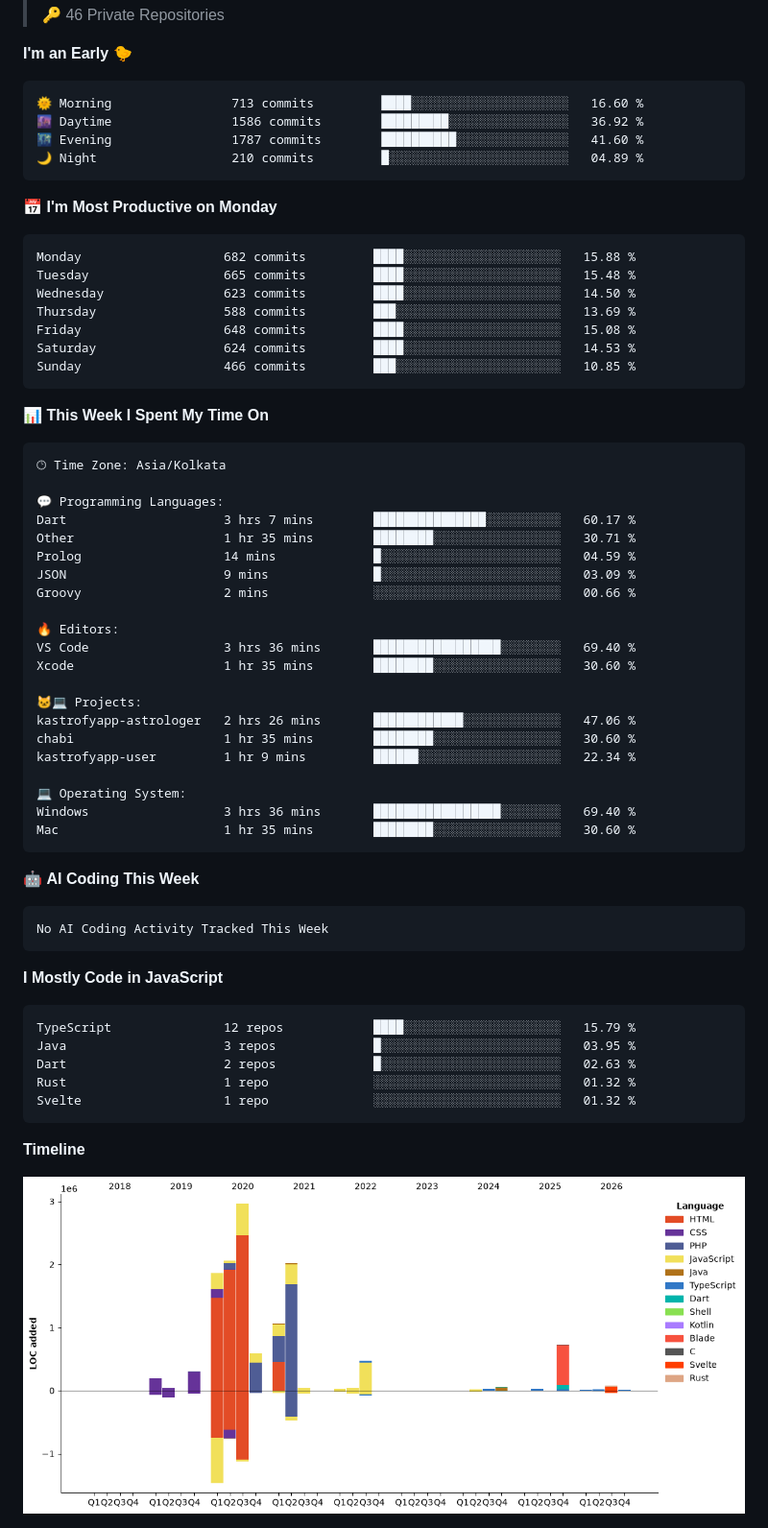
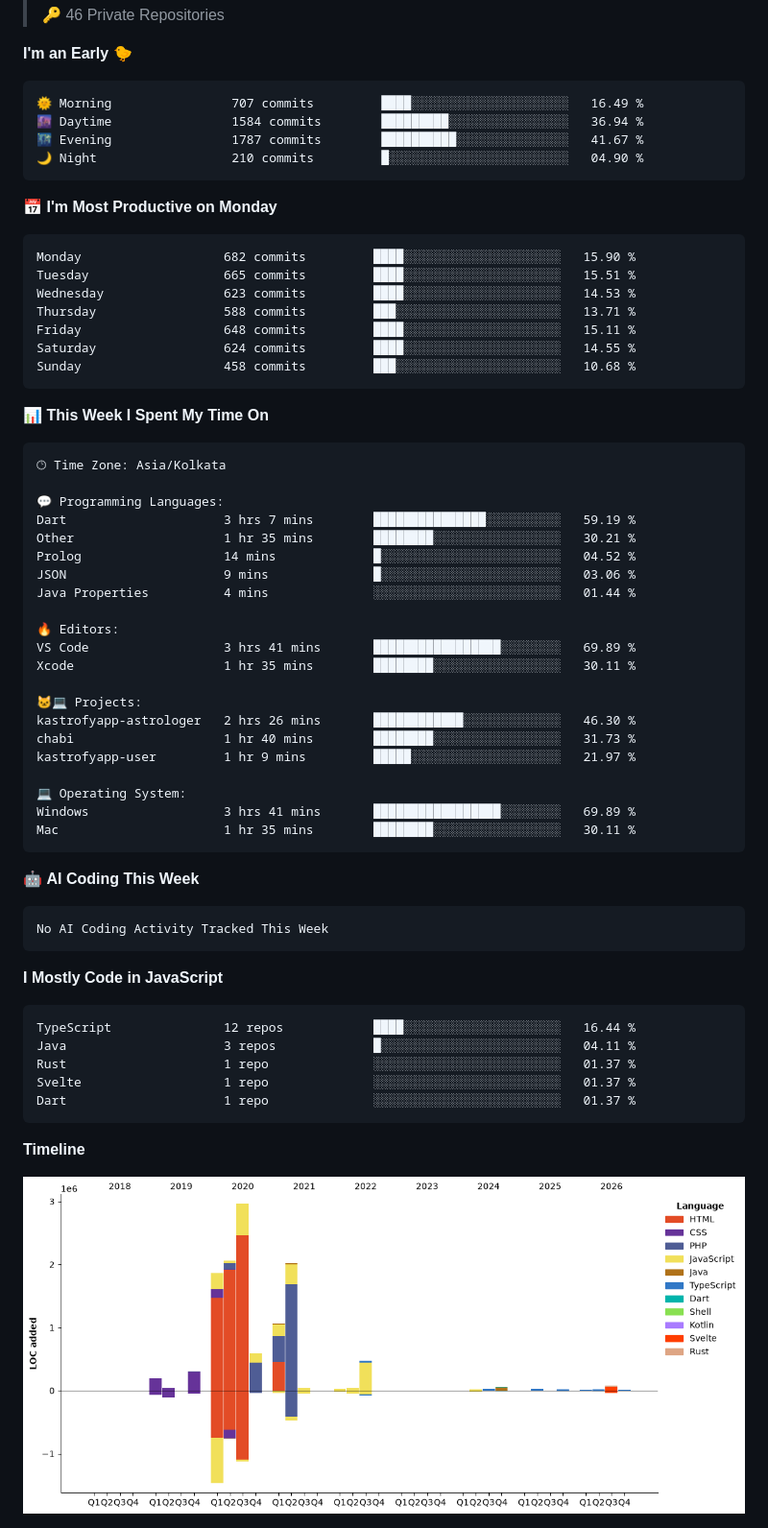
Before and after one commit to krishna-gujjjar/krishna-gujjjar, a Markdown page: README.md, the part around one of its changes. Shown at 96% size. Drawn GitHub-style; pictures changed too: assets/bar_graph.png.

Commit message:
Updated with Dev Metrics

````diff
--- a/README.md
+++ b/README.md
@@ -30,21 +30,21 @@
 **I'm an Early 🐤**
 
 ```text
-🌞 Morning                713 commits         ████░░░░░░░░░░░░░░░░░░░░░   16.60 %
-🌆 Daytime                1586 commits        █████████░░░░░░░░░░░░░░░░   36.92 %
-🌃 Evening                1787 commits        ██████████░░░░░░░░░░░░░░░   41.60 %
-🌙 Night                  210 commits         █░░░░░░░░░░░░░░░░░░░░░░░░   04.89 %
+🌞 Morning                707 commits         ████░░░░░░░░░░░░░░░░░░░░░   16.49 %
+🌆 Daytime                1584 commits        █████████░░░░░░░░░░░░░░░░   36.94 %
+🌃 Evening                1787 commits        ██████████░░░░░░░░░░░░░░░   41.67 %
+🌙 Night                  210 commits         █░░░░░░░░░░░░░░░░░░░░░░░░   04.90 %
 ```
 📅 **I'm Most Productive on Monday**
 
 ```text
-Monday                   682 commits         ████░░░░░░░░░░░░░░░░░░░░░   15.88 %
-Tuesday                  665 commits         ████░░░░░░░░░░░░░░░░░░░░░   15.48 %
-Wednesday                623 commits         ████░░░░░░░░░░░░░░░░░░░░░   14.50 %
-Thursday                 588 commits         ███░░░░░░░░░░░░░░░░░░░░░░   13.69 %
-Friday                   648 commits         ████░░░░░░░░░░░░░░░░░░░░░   15.08 %
-Saturday                 624 commits         ████░░░░░░░░░░░░░░░░░░░░░   14.53 %
-Sunday                   466 commits         ███░░░░░░░░░░░░░░░░░░░░░░   10.85 %
+Monday                   682 commits         ████░░░░░░░░░░░░░░░░░░░░░   15.90 %
+Tuesday                  665 commits         ████░░░░░░░░░░░░░░░░░░░░░   15.51 %
+Wednesday                623 commits         ████░░░░░░░░░░░░░░░░░░░░░   14.53 %
+Thursday                 588 commits         ███░░░░░░░░░░░░░░░░░░░░░░   13.71 %
+Friday                   648 commits         ████░░░░░░░░░░░░░░░░░░░░░   15.11 %
+Saturday                 624 commits         ████░░░░░░░░░░░░░░░░░░░░░   14.55 %
+Sunday                   458 commits         ███░░░░░░░░░░░░░░░░░░░░░░   10.68 %
 ```
 
 
@@ -54,24 +54,24 @@ Sunday                   466 commits         ███░░░░░░░░
 🕑︎ Time Zone: Asia/Kolkata
 
 💬 Programming Languages:
-Dart                     3 hrs 7 mins        ███████████████░░░░░░░░░░   60.17 %
-Other                    1 hr 35 mins        ████████░░░░░░░░░░░░░░░░░   30.71 %
-Prolog                   14 mins             █░░░░░░░░░░░░░░░░░░░░░░░░   04.59 %
-JSON                     9 mins              █░░░░░░░░░░░░░░░░░░░░░░░░   03.09 %
-Groovy                   2 mins              ░░░░░░░░░░░░░░░░░░░░░░░░░   00.66 %
+Dart                     3 hrs 7 mins        ███████████████░░░░░░░░░░   59.19 %
+Other                    1 hr 35 mins        ████████░░░░░░░░░░░░░░░░░   30.21 %
+Prolog                   14 mins             █░░░░░░░░░░░░░░░░░░░░░░░░   04.52 %
+JSON                     9 mins              █░░░░░░░░░░░░░░░░░░░░░░░░   03.06 %
+Java Properties          4 mins              ░░░░░░░░░░░░░░░░░░░░░░░░░   01.44 %
 
 🔥 Editors:
-VS Code                  3 hrs 36 mins       █████████████████░░░░░░░░   69.40 %
-Xcode                    1 hr 35 mins        ████████░░░░░░░░░░░░░░░░░   30.60 %
+VS Code                  3 hrs 41 mins       █████████████████░░░░░░░░   69.89 %
+Xcode                    1 hr 35 mins        ████████░░░░░░░░░░░░░░░░░   30.11 %
 
 🐱‍💻 Projects:
-kastrofyapp-astrologer   2 hrs 26 mins       ████████████░░░░░░░░░░░░░   47.06 %
-chabi                    1 hr 35 mins        ████████░░░░░░░░░░░░░░░░░   30.60 %
-kastrofyapp-user         1 hr 9 mins         ██████░░░░░░░░░░░░░░░░░░░   22.34 %
+kastrofyapp-astrologer   2 hrs 26 mins       ████████████░░░░░░░░░░░░░   46.30 %
+chabi                    1 hr 40 mins        ████████░░░░░░░░░░░░░░░░░   31.73 %
+kastrofyapp-user         1 hr 9 mins         █████░░░░░░░░░░░░░░░░░░░░   21.97 %
 
 💻 Operating System:
-Windows                  3 hrs 36 mins       █████████████████░░░░░░░░   69.40 %
-Mac                      1 hr 35 mins        ████████░░░░░░░░░░░░░░░░░   30.60 %
+Windows                  3 hrs 41 mins       █████████████████░░░░░░░░   69.89 %
+Mac                      1 hr 35 mins        ████████░░░░░░░░░░░░░░░░░   30.11 %
 ```
 
 🤖 **AI Coding This Week**
@@ -83,11 +83,11 @@ No AI Coding Activity Tracked This Week
 **I Mostly Code in JavaScript**
 
 ```text
-TypeScript               12 repos            ████░░░░░░░░░░░░░░░░░░░░░   15.79 %
-Java                     3 repos             █░░░░░░░░░░░░░░░░░░░░░░░░   03.95 %
-Dart                     2 repos             █░░░░░░░░░░░░░░░░░░░░░░░░   02.63 %
-Rust                     1 repo              ░░░░░░░░░░░░░░░░░░░░░░░░░   01.32 %
-Svelte                   1 repo              ░░░░░░░░░░░░░░░░░░░░░░░░░   01.32 %
+TypeScript               12 repos            ████░░░░░░░░░░░░░░░░░░░░░   16.44 %
+Java                     3 repos             █░░░░░░░░░░░░░░░░░░░░░░░░   04.11 %
+Rust                     1 repo              ░░░░░░░░░░░░░░░░░░░░░░░░░   01.37 %
+Svelte                   1 repo              ░░░░░░░░░░░░░░░░░░░░░░░░░   01.37 %
+Dart                     1 repo              ░░░░░░░░░░░░░░░░░░░░░░░░░   01.37 %
 ```
 
 
````
Also changed, not shown: other parts of README.md (+1 -1 lines).
